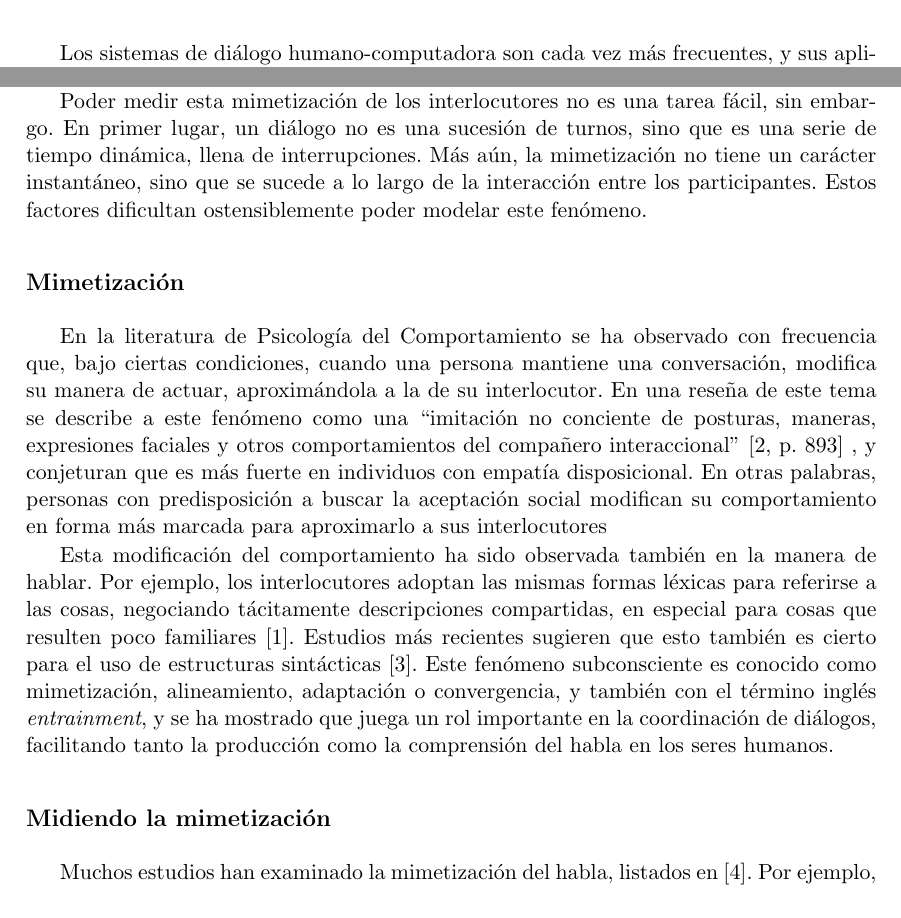
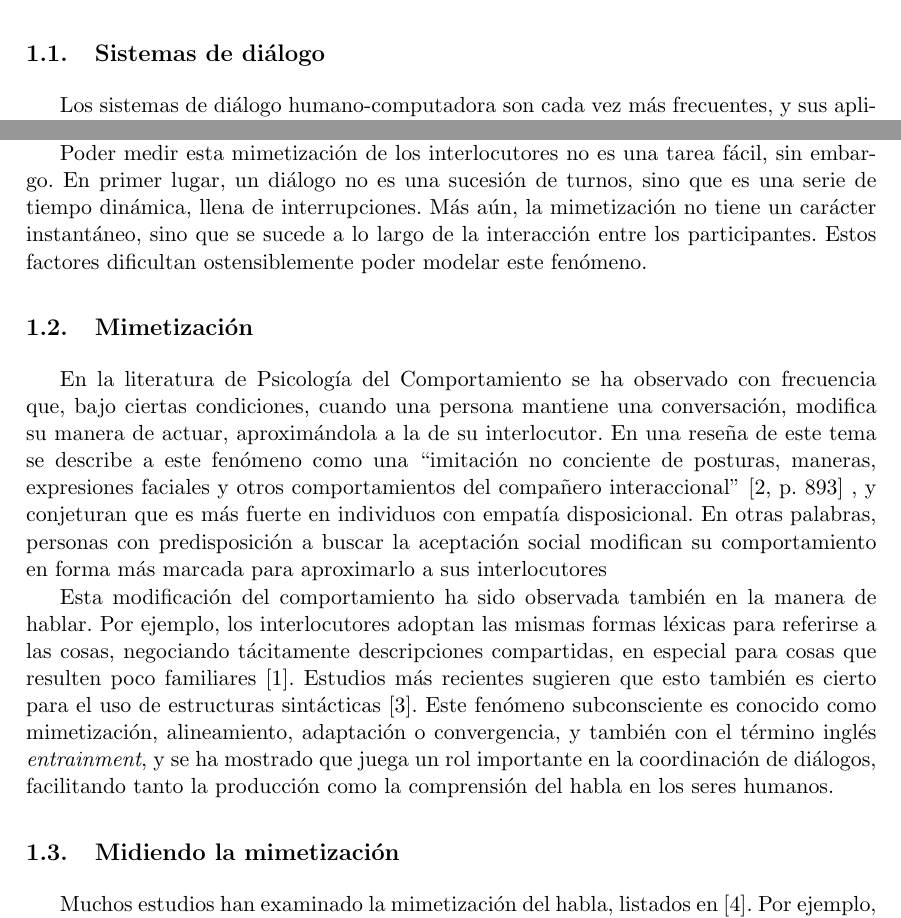
Before and after one commit to luquesky/tesis, a LaTeX thesis (latex/src/tesis.tex, which reads latex/src/introduccion.tex): two parts of page 10 of 19, joined at a grey line, cut at the place of the change. Compiled offline with pdfLaTeX.

Commit message:
Change sections

```diff
--- a/latex/src/introduccion.tex
+++ b/latex/src/introduccion.tex
@@ -1,3 +1,5 @@
+
+\section{Sistemas de diálogo}
 
 Los sistemas de diálogo humano-computadora son cada vez más frecuentes, y sus aplicaciones comprenden una amplia gama de rubros: desde aplicaciones móviles, motores de búsqueda, juegos, o tecnologías de asistencia para ancianos y discapacitados.
 
@@ -7,14 +9,14 @@ Un aspecto particular de la comunicación es el fenómeno de \emph{entrainment}(
 
 Poder medir esta mimetización de los interlocutores no es una tarea fácil, sin embargo. En primer lugar, un diálogo no es una sucesión de turnos, sino que es una serie de tiempo dinámica, llena de interrupciones. Más aún, la mimetización no tiene un carácter instantáneo, sino que se sucede a lo largo de la interacción entre los participantes. Estos factores dificultan ostensiblemente poder modelar este fenómeno.
 
-\section*{Mimetización}
+\section{Mimetización}
 
 En la literatura de Psicología del Comportamiento se ha observado con frecuencia que, bajo ciertas condiciones, cuando una persona mantiene una conversación, modifica su manera de actuar, aproximándola a la de su interlocutor. En una reseña de este tema se describe a este fenómeno como una ``imitación no conciente de posturas, maneras, expresiones faciales y otros comportamientos del compañero interaccional'' \cite[p. 893]{CHAR1999} , y conjeturan que es más fuerte en individuos con empatía disposicional. En otras palabras, personas con predisposición a buscar la
 aceptación social modifican su comportamiento en forma más marcada para aproximarlo a sus interlocutores
 
 Esta modificación del comportamiento ha sido observada también en la manera de hablar. Por ejemplo, los interlocutores adoptan las mismas formas léxicas para referirse a las cosas, negociando tácitamente descripciones compartidas, en especial para cosas que resulten poco familiares \cite{BRE1996}. Estudios más recientes sugieren que esto también es cierto para el uso de estructuras sintácticas \cite{REI2006}. Este fenómeno subconsciente es conocido como mimetización, alineamiento, adaptación o convergencia, y también con el término inglés \emph{entrainment}, y se ha mostrado que juega un rol importante en la coordinación de diálogos, facilitando tanto la producción como la comprensión del habla en los seres humanos.
 
-\section*{Midiendo la mimetización}
+\section{Midiendo la mimetización}
 
 Muchos estudios han examinado la mimetización del habla, listados en \cite{DEL2013}. Por ejemplo, \cite{LEV2012} propone un método basado en el cálculo de la media de la feature para cada hablante; sin embargo, estos modelos no capturan la esencia dinámica del proceso de \emph{entrainment}.
 
```
Also changed, not shown: latex/tesis.pdf.
